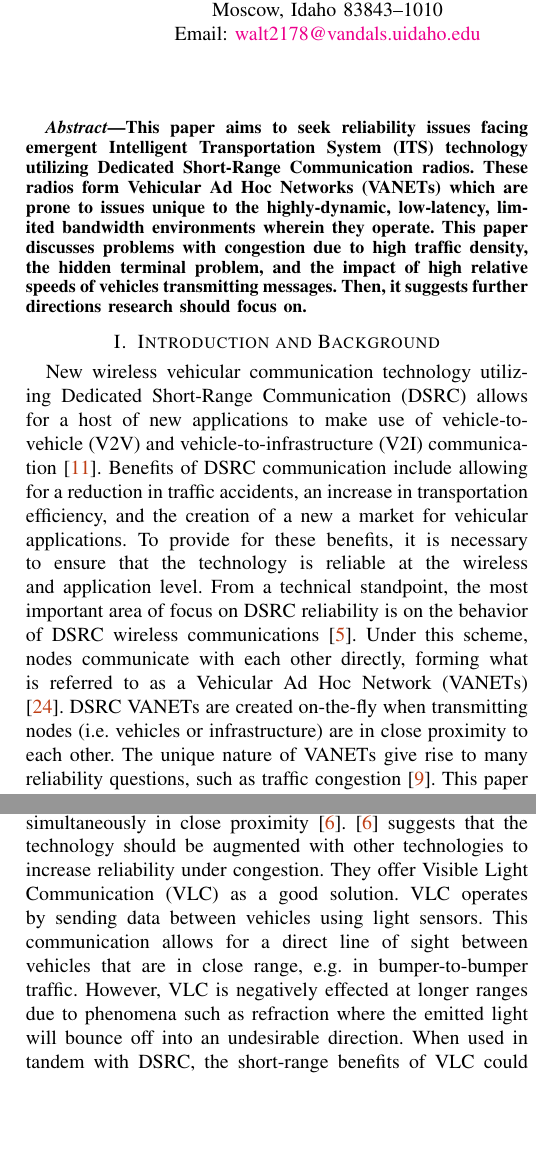
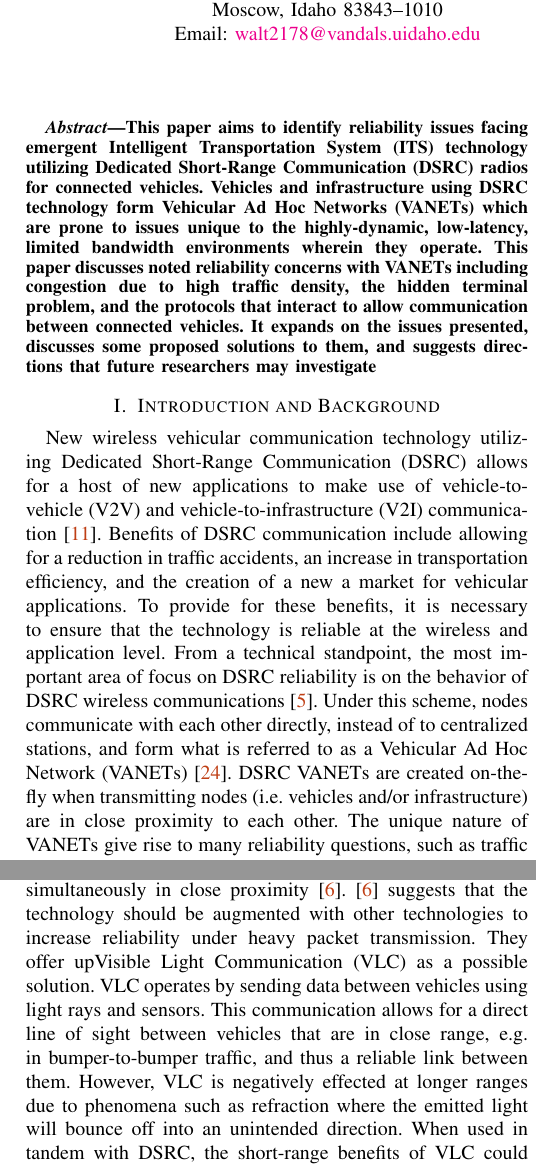
Before and after one commit to cawaltrip/dsrc, a LaTeX paper (2015-SP-CS-520-DSRCReliability-WaltripZook.tex): two parts of the columns of pages 1 and 2 of 5, joined at a grey line, cut so that both start at the same text, the shorter picture padded with empty space. Compiled offline with pdfLaTeX.

Commit message:
re-wrote a few section

```diff
--- a/2015-SP-CS-520-DSRCReliability-WaltripZook.tex
+++ b/2015-SP-CS-520-DSRCReliability-WaltripZook.tex
@@ -34,11 +34,10 @@
 \maketitle
 
 \begin{abstract}
-	This paper aims to seek reliability issues facing emergent Intelligent Transportation System (ITS) technology utilizing Dedicated Short-Range Communication radios. These radios form Vehicular Ad Hoc Networks (VANETs) which are prone to issues unique to the highly-dynamic, low-latency, limited bandwidth environments wherein they operate. This paper discusses problems with congestion due to high traffic density, the hidden terminal problem, and the impact of high relative speeds of vehicles transmitting messages. Then, it suggests further directions research should focus on.
-\end{abstract}
+	This paper aims to identify reliability issues facing emergent Intelligent Transportation System (ITS) technology utilizing Dedicated Short-Range Communication (DSRC) radios for connected vehicles. Vehicles and infrastructure using DSRC technology form Vehicular Ad Hoc Networks (VANETs) which are prone to issues unique to the highly-dynamic, low-latency, limited bandwidth environments wherein they operate. This paper discusses noted reliability concerns with VANETs including congestion due to high traffic density, the hidden terminal problem, and the protocols that interact to allow communication between connected vehicles. It expands on the issues presented, discusses some proposed solutions to them, and suggests directions that future researchers may investigate\end{abstract}
 
 \section{Introduction and Background}\label{sec:introduction}
-	New wireless vehicular communication technology utilizing Dedicated Short-Range Communication (DSRC) allows for a host of new applications to make use of vehicle-to-vehicle (V2V) and vehicle-to-infrastructure (V2I) communication \cite{Kenney2011}. Benefits of DSRC communication include allowing for a reduction in traffic accidents, an increase in transportation efficiency, and the creation of a new a market for vehicular applications. To provide for these benefits, it is necessary to ensure that the technology is reliable at the wireless and application level. From a technical standpoint, the most important area of focus on DSRC reliability is on the behavior of DSRC wireless communications \cite{Bai2006}. Under this scheme, nodes communicate with each other directly, forming what is referred to as a Vehicular Ad Hoc Network (VANETs) \cite{Uhlemann2015}. DSRC VANETs are created on-the-fly when transmitting nodes (i.e. vehicles or infrastructure) are in close proximity to each other. The unique nature of VANETs give rise to many reliability questions, such as traffic congestion \cite{Jabbarpour2014}. This paper will focus in on some notable reliability issues facing vehicular communication using DSRC and will suggest what means may be implemented to overcome them.
+	New wireless vehicular communication technology utilizing Dedicated Short-Range Communication (DSRC) allows for a host of new applications to make use of vehicle-to-vehicle (V2V) and vehicle-to-infrastructure (V2I) communication \cite{Kenney2011}. Benefits of DSRC communication include allowing for a reduction in traffic accidents, an increase in transportation efficiency, and the creation of a new a market for vehicular applications. To provide for these benefits, it is necessary to ensure that the technology is reliable at the wireless and application level. From a technical standpoint, the most important area of focus on DSRC reliability is on the behavior of DSRC wireless communications \cite{Bai2006}. Under this scheme, nodes communicate with each other directly, instead of to centralized stations, and form what is referred to as a Vehicular Ad Hoc Network (VANETs) \cite{Uhlemann2015}. DSRC VANETs are created on-the-fly when transmitting nodes (i.e. vehicles and/or infrastructure) are in close proximity to each other. The unique nature of VANETs give rise to many reliability questions, such as traffic congestion \cite{Jabbarpour2014}. This paper will focus in on some notable reliability issues facing vehicular communication using DSRC and will suggest what means may be implemented to overcome them.
 
 	\subsection{WAVE/DSRC Background}\label{sec:wavedsrcbackground}
 		% TODO (Chris): This paragraph is clunky and needs to be rewritten.
@@ -63,6 +62,6 @@
 		Uhlemann talks about distributed congestion control and that ETSI proposes this in ITS-G5\cite{Uhlemann2015}.  ETSI PHY and MAC layer document \cite{ETSI-ES202663} points to ETSI Technical Specification for Decentralized Congestion Control document (ETSI TS 102 687) for this\cite{ETSI-TS102687}.  Aygun et. al propose a transmit power control and rate control, specifically ECPR (Environment and Context Aware Combined Power and Rate) Distributed Congestion Control for Vehicular Communications\cite{Aygun2015}.
 
 	\subsection{Visible Light Communication}\label{sec:visiblelightcommunication}
-		The unreliability of DSRC communication is pronounced in high traffic density situations, such as the ones found in busy cities and on highways where many radios will be transmitting simultaneously in close proximity \cite{Cailean2014}. \cite{Cailean2014} suggests that the technology should be augmented with other technologies to increase reliability under congestion. They offer Visible Light Communication (VLC) as a good solution. VLC operates by sending data between vehicles using light sensors. This communication allows for a direct line of sight between vehicles that are in close range, e.g. in bumper-to-bumper traffic. However, VLC is negatively effected at longer ranges due to phenomena such as refraction where the emitted light will bounce off into an undesirable direction. When used in tandem with DSRC, the short-range benefits of VLC could offset the load on DSRC under heavy traffic by lessening the burden to send as many safety messages, dramatically reducing the congestion problem.
+		The unreliability of DSRC communication is pronounced in high traffic density situations, such as the ones found in busy cities and on highways where many radios will be transmitting simultaneously in close proximity \cite{Cailean2014}. \cite{Cailean2014} suggests that the technology should be augmented with other technologies to increase reliability under heavy packet transmission. They offer upVisible Light Communication (VLC) as a possible solution. VLC operates by sending data between vehicles using light rays and sensors. This communication allows for a direct line of sight between vehicles that are in close range, e.g. in bumper-to-bumper traffic, and thus a reliable link between them. However, VLC is negatively effected at longer ranges due to phenomena such as refraction where the emitted light will bounce off into an unintended direction. When used in tandem with DSRC, the short-range benefits of VLC could offset the load on DSRC under heavy traffic by lessening the burden to send as many safety messages, dramatically reducing the congestion problem.
 
 \section{Hidden Terminals}\label{sec:hiddenterminal}
```
Also changed, not shown: 2015-SP-CS-520-DSRCReliability-WaltripZook.tex (8 more changed lines).
